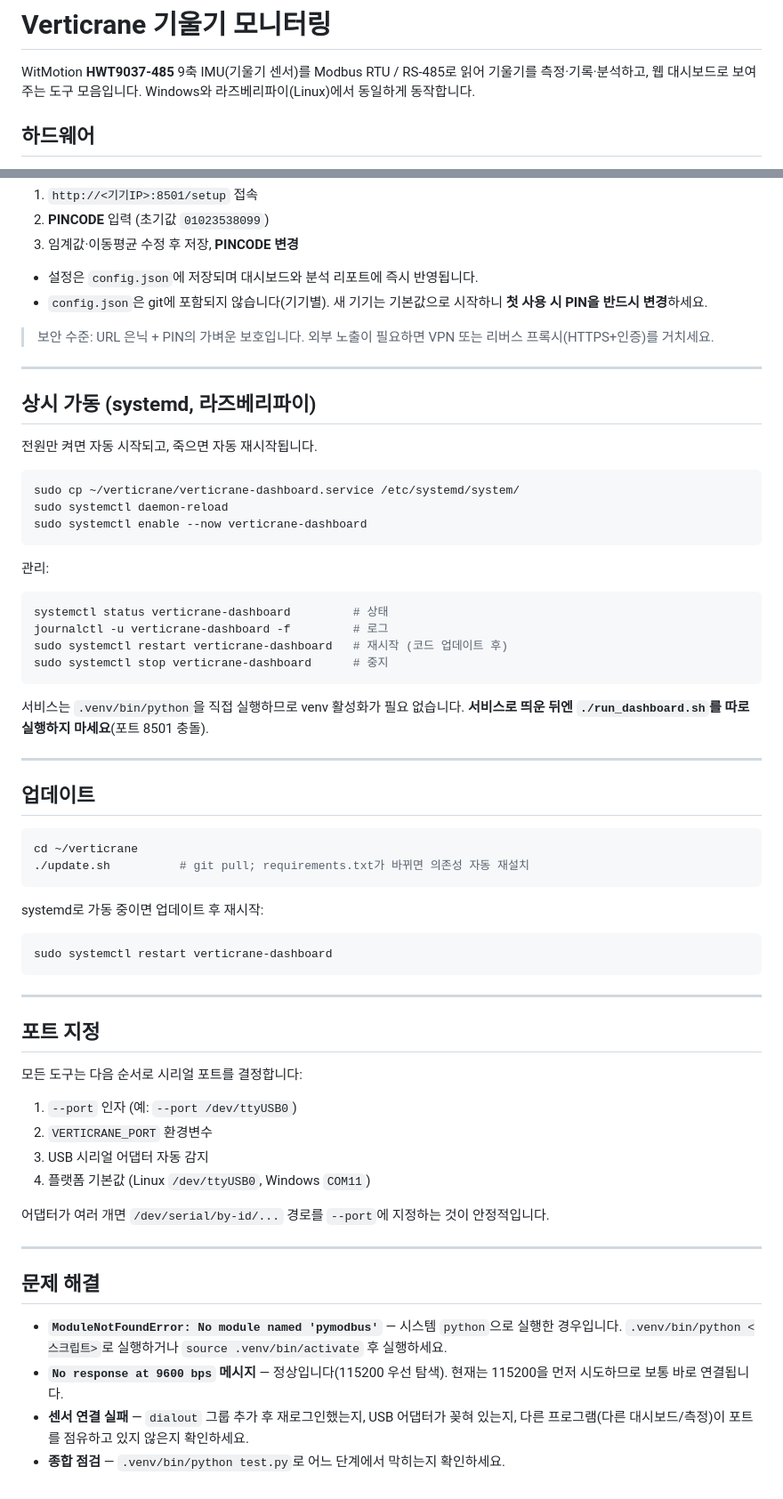
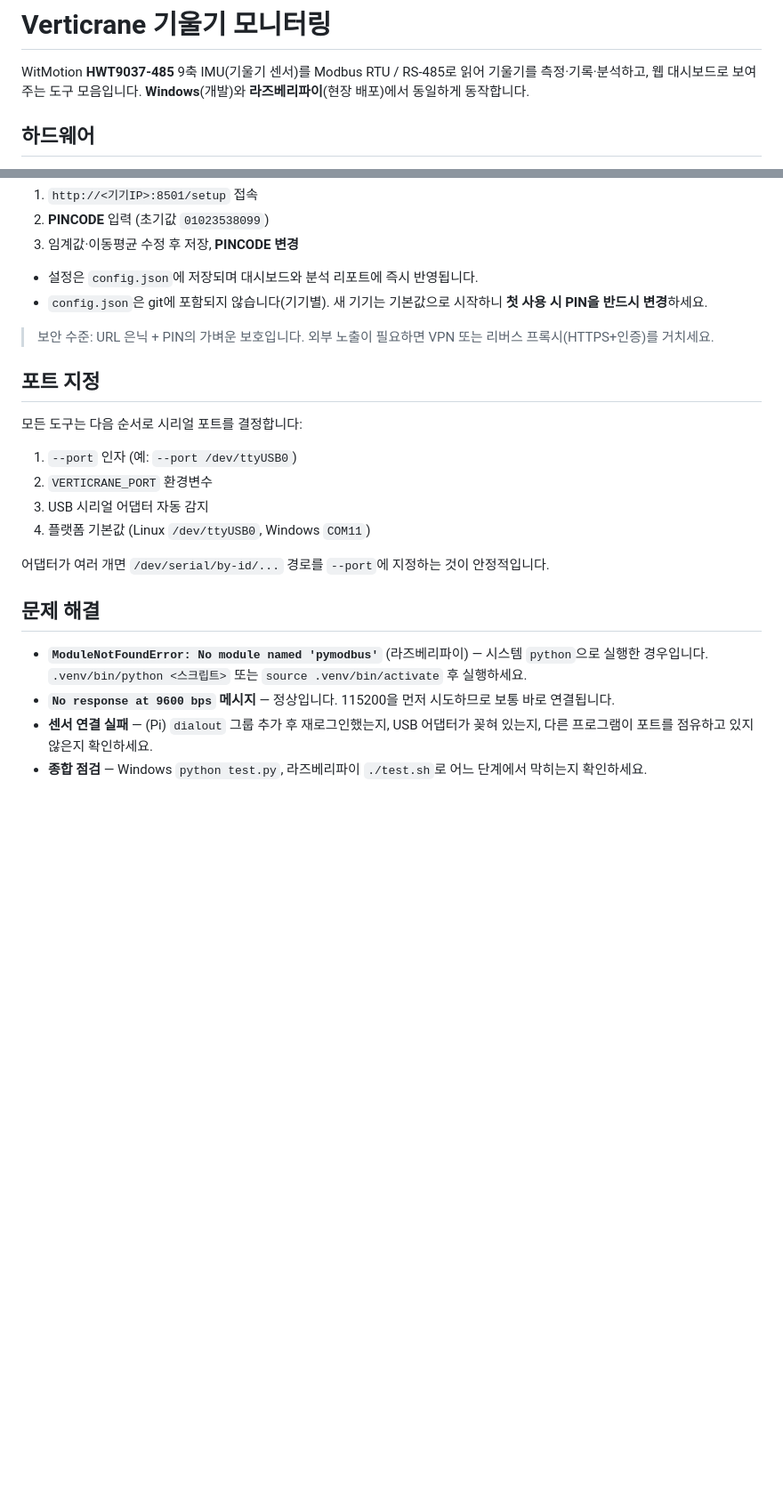
Before and after one commit to geolux-sdk/verticrane, a Markdown page: README.md, 2 parts joined by grey strips. Shown at 89% size. GitHub-like rendering; blank space fills up the shorter version.

````diff
--- a/README.md
+++ b/README.md
@@ -2,7 +2,7 @@
 
 WitMotion **HWT9037-485** 9축 IMU(기울기 센서)를 Modbus RTU / RS-485로 읽어
 기울기를 측정·기록·분석하고, 웹 대시보드로 보여주는 도구 모음입니다.
-Windows와 라즈베리파이(Linux)에서 동일하게 동작합니다.
+**Windows**(개발)와 **라즈베리파이**(현장 배포)에서 동일하게 동작합니다.
 
 ## 하드웨어
 
@@ -145,47 +183,6 @@ python test.py
 > 보안 수준: URL 은닉 + PIN의 가벼운 보호입니다. 외부 노출이 필요하면
 > VPN 또는 리버스 프록시(HTTPS+인증)를 거치세요.
 
----
-
-## 상시 가동 (systemd, 라즈베리파이)
-
-전원만 켜면 자동 시작되고, 죽으면 자동 재시작됩니다.
-
-```bash
-sudo cp ~/verticrane/verticrane-dashboard.service /etc/systemd/system/
-sudo systemctl daemon-reload
-sudo systemctl enable --now verticrane-dashboard
-```
-
-관리:
-
-```bash
-systemctl status verticrane-dashboard         # 상태
-journalctl -u verticrane-dashboard -f         # 로그
-sudo systemctl restart verticrane-dashboard   # 재시작 (코드 업데이트 후)
-sudo systemctl stop verticrane-dashboard      # 중지
-```
-
-서비스는 `.venv/bin/python`을 직접 실행하므로 venv 활성화가 필요 없습니다.
-**서비스로 띄운 뒤엔 `./run_dashboard.sh`를 따로 실행하지 마세요**(포트 8501 충돌).
-
----
-
-## 업데이트
-
-```bash
-cd ~/verticrane
-./update.sh          # git pull; requirements.txt가 바뀌면 의존성 자동 재설치
-```
-
-systemd로 가동 중이면 업데이트 후 재시작:
-
-```bash
-sudo systemctl restart verticrane-dashboard
-```
-
----
-
 ## 포트 지정
 
 모든 도구는 다음 순서로 시리얼 포트를 결정합니다:
@@ -197,14 +194,11 @@ sudo systemctl restart verticrane-dashboard
 
 어댑터가 여러 개면 `/dev/serial/by-id/...` 경로를 `--port`에 지정하는 것이 안정적입니다.
 
----
-
 ## 문제 해결
 
-- **`ModuleNotFoundError: No module named 'pymodbus'`** — 시스템 `python`으로 실행한 경우입니다.
-  `.venv/bin/python <스크립트>`로 실행하거나 `source .venv/bin/activate` 후 실행하세요.
-- **`No response at 9600 bps` 메시지** — 정상입니다(115200 우선 탐색). 현재는 115200을 먼저
-  시도하므로 보통 바로 연결됩니다.
-- **센서 연결 실패** — `dialout` 그룹 추가 후 재로그인했는지, USB 어댑터가 꽂혀 있는지,
-  다른 프로그램(다른 대시보드/측정)이 포트를 점유하고 있지 않은지 확인하세요.
-- **종합 점검** — `.venv/bin/python test.py`로 어느 단계에서 막히는지 확인하세요.
+- **`ModuleNotFoundError: No module named 'pymodbus'`** (라즈베리파이) — 시스템 `python`으로
+  실행한 경우입니다. `.venv/bin/python <스크립트>` 또는 `source .venv/bin/activate` 후 실행하세요.
+- **`No response at 9600 bps` 메시지** — 정상입니다. 115200을 먼저 시도하므로 보통 바로 연결됩니다.
+- **센서 연결 실패** — (Pi) `dialout` 그룹 추가 후 재로그인했는지, USB 어댑터가 꽂혀 있는지,
+  다른 프로그램이 포트를 점유하고 있지 않은지 확인하세요.
+- **종합 점검** — Windows `python test.py`, 라즈베리파이 `./test.sh`로 어느 단계에서 막히는지 확인하세요.
````
Also changed, not shown: other parts of README.md (+120 -82 lines).
